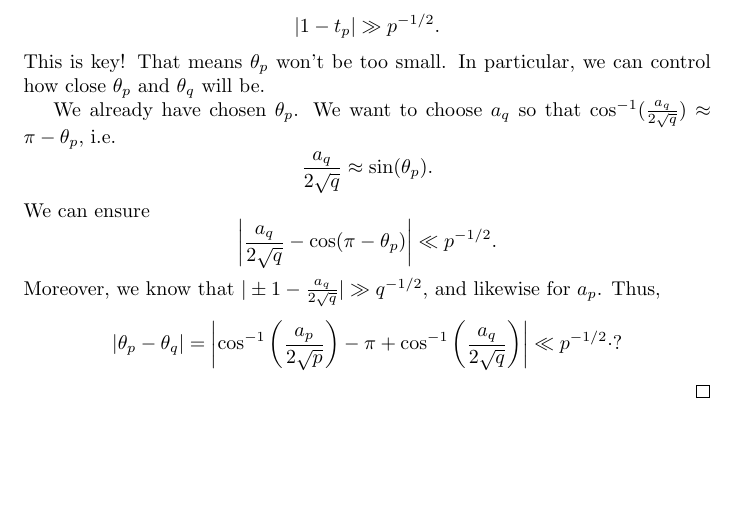
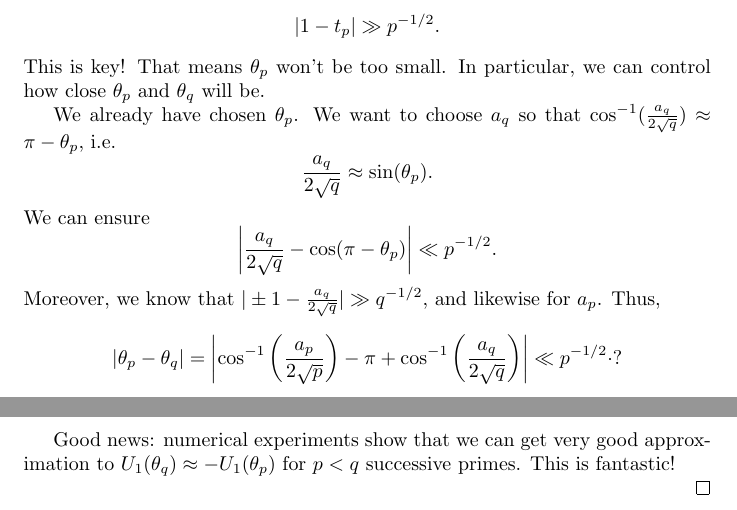
Before and after one commit to dkmiller/tidbits, a LaTeX problem sheet (2016-11-15_Kolmogorov-Smirnov/counterexample.tex): part of page 5 of 5 before the commit and two parts of pages 5 and 6 of 6 after it, the two joined at a grey line, cut so that both start at the same text, the shorter picture padded with empty space. Compiled offline with pdfLaTeX.

Commit message:
summary and vocabulary

```diff
--- a/2016-11-15_Kolmogorov-Smirnov/counterexample.tex
+++ b/2016-11-15_Kolmogorov-Smirnov/counterexample.tex
@@ -278,6 +278,10 @@ likewise for $a_p$. Thus,
 	|\theta_p - \theta_q| = \left|\cos^{-1}\left(\frac{a_p}{2\sqrt p}\right) - \pi +  \cos^{-1}\left(\frac{a_q}{2\sqrt q}\right)\right| \ll p^{-1/2} \cdot ?
 \]
 
+Good news: numerical experiments show that we can get very good approximation
+to $U_1(\theta_q) \approx - U_1(\theta_p)$ for $p<q$ successive primes. This
+is fantastic!
+
 
 
 \end{proof}
```
Also changed, not shown: 2016-11-15_Kolmogorov-Smirnov/counterexample.pdf.
